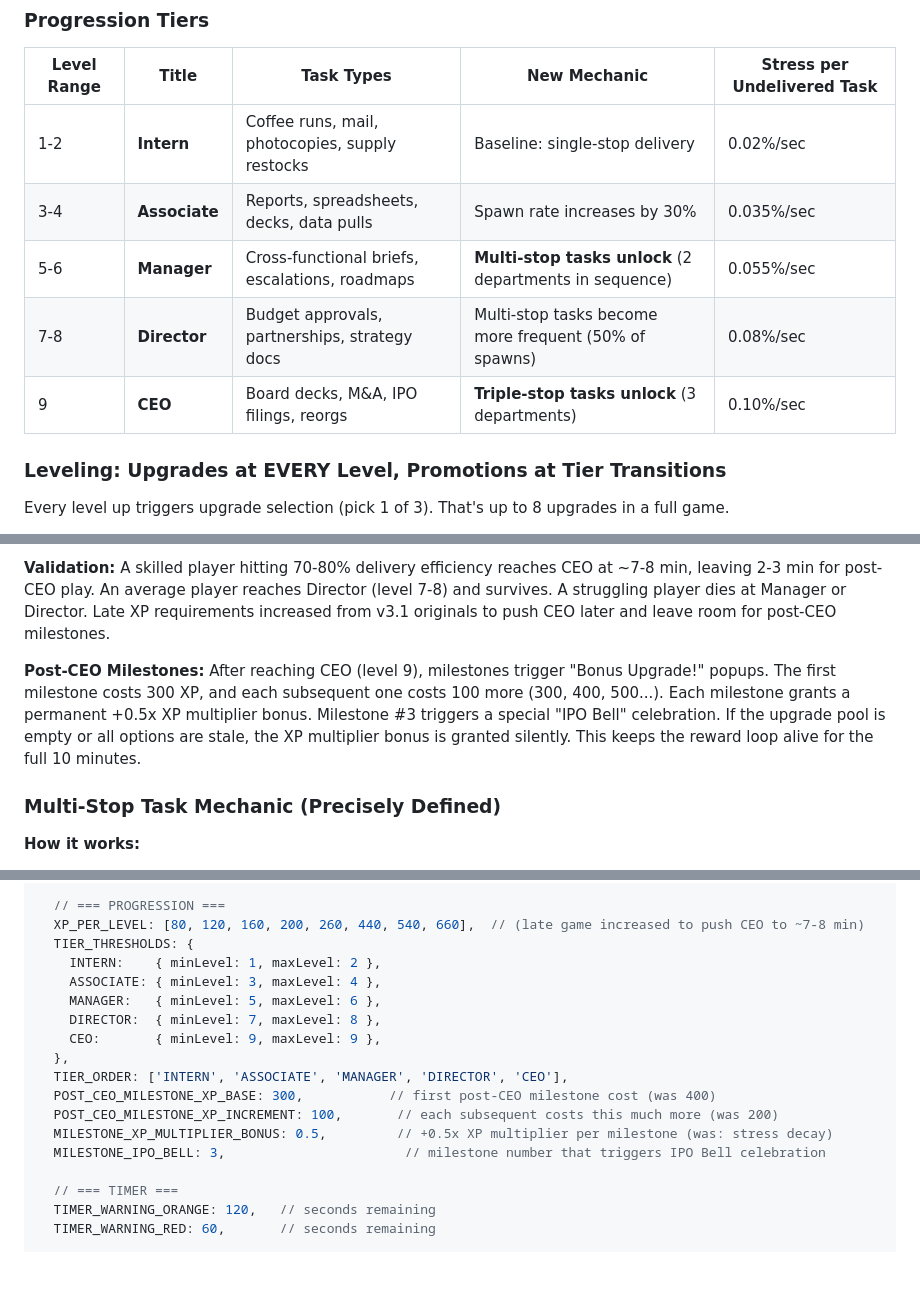
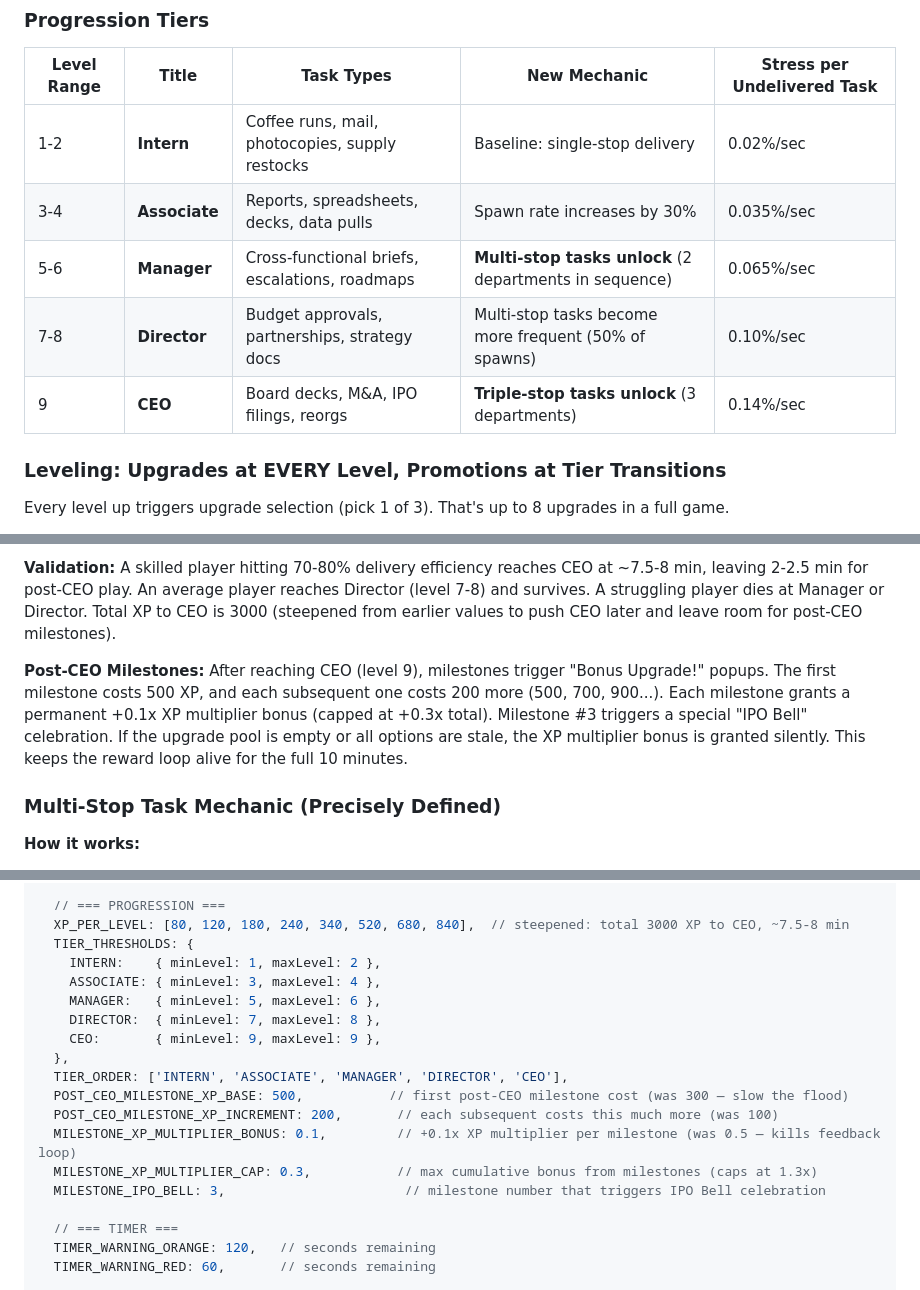
Before and after one commit to rohit-garrg/office-survivors, a Markdown page: office-survivors-spec-v3.1.md, 3 parts joined by grey strips. Rendered like a GitHub page; blank space fills up the shorter version.

```diff
--- a/office-survivors-spec-v3.1.md
+++ b/office-survivors-spec-v3.1.md
@@ -268,9 +268,9 @@ export const PLAYER_START = { x: 20, y: 17 };
 |-------------|-------|------------|--------------|----------------------------|
 | 1-2 | **Intern** | Coffee runs, mail, photocopies, supply restocks | Baseline: single-stop delivery | 0.02%/sec |
 | 3-4 | **Associate** | Reports, spreadsheets, decks, data pulls | Spawn rate increases by 30% | 0.035%/sec |
-| 5-6 | **Manager** | Cross-functional briefs, escalations, roadmaps | **Multi-stop tasks unlock** (2 departments in sequence) | 0.055%/sec |
-| 7-8 | **Director** | Budget approvals, partnerships, strategy docs | Multi-stop tasks become more frequent (50% of spawns) | 0.08%/sec |
-| 9 | **CEO** | Board decks, M&A, IPO filings, reorgs | **Triple-stop tasks unlock** (3 departments) | 0.10%/sec |
+| 5-6 | **Manager** | Cross-functional briefs, escalations, roadmaps | **Multi-stop tasks unlock** (2 departments in sequence) | 0.065%/sec |
+| 7-8 | **Director** | Budget approvals, partnerships, strategy docs | Multi-stop tasks become more frequent (50% of spawns) | 0.10%/sec |
+| 9 | **CEO** | Board decks, M&A, IPO filings, reorgs | **Triple-stop tasks unlock** (3 departments) | 0.14%/sec |
 
 ### Leveling: Upgrades at EVERY Level, Promotions at Tier Transitions
 
@@ -305,7 +305,7 @@ A competent player delivers roughly 1 task every 6-8 seconds in early game (walk
 
-**Validation:** A skilled player hitting 70-80% delivery efficiency reaches CEO at ~7-8 min, leaving 2-3 min for post-CEO play. An average player reaches Director (level 7-8) and survives. A struggling player dies at Manager or Director. Late XP requirements increased from v3.1 originals to push CEO later and leave room for post-CEO milestones.
+**Validation:** A skilled player hitting 70-80% delivery efficiency reaches CEO at ~7.5-8 min, leaving 2-2.5 min for post-CEO play. An average player reaches Director (level 7-8) and survives. A struggling player dies at Manager or Director. Total XP to CEO is 3000 (steepened from earlier values to push CEO later and leave room for post-CEO milestones).
 
-**Post-CEO Milestones:** After reaching CEO (level 9), milestones trigger "Bonus Upgrade!" popups. The first milestone costs 300 XP, and each subsequent one costs 100 more (300, 400, 500...). Each milestone grants a permanent +0.5x XP multiplier bonus. Milestone #3 triggers a special "IPO Bell" celebration. If the upgrade pool is empty or all options are stale, the XP multiplier bonus is granted silently. This keeps the reward loop alive for the full 10 minutes.
+**Post-CEO Milestones:** After reaching CEO (level 9), milestones trigger "Bonus Upgrade!" popups. The first milestone costs 500 XP, and each subsequent one costs 200 more (500, 700, 900...). Each milestone grants a permanent +0.1x XP multiplier bonus (capped at +0.3x total). Milestone #3 triggers a special "IPO Bell" celebration. If the upgrade pool is empty or all options are stale, the XP multiplier bonus is granted silently. This keeps the reward loop alive for the full 10 minutes.
 
 ### Multi-Stop Task Mechanic (Precisely Defined)
 
@@ -1127,7 +1127,7 @@ export default {
   ASSISTANT_STUCK_MOVE_THRESHOLD: 8,       // px — distance below which assistant is "stuck"
 
   // === PROGRESSION ===
-  XP_PER_LEVEL: [80, 120, 160, 200, 260, 440, 540, 660],  // (late game increased to push CEO to ~7-8 min)
+  XP_PER_LEVEL: [80, 120, 180, 240, 340, 520, 680, 840],  // steepened: total 3000 XP to CEO, ~7.5-8 min
   TIER_THRESHOLDS: {
     INTERN:    { minLevel: 1, maxLevel: 2 },
     ASSOCIATE: { minLevel: 3, maxLevel: 4 },
@@ -1136,9 +1136,10 @@ export default {
     CEO:       { minLevel: 9, maxLevel: 9 },
   },
   TIER_ORDER: ['INTERN', 'ASSOCIATE', 'MANAGER', 'DIRECTOR', 'CEO'],
-  POST_CEO_MILESTONE_XP_BASE: 300,           // first post-CEO milestone cost (was 400)
-  POST_CEO_MILESTONE_XP_INCREMENT: 100,       // each subsequent costs this much more (was 200)
-  MILESTONE_XP_MULTIPLIER_BONUS: 0.5,         // +0.5x XP multiplier per milestone (was: stress decay)
+  POST_CEO_MILESTONE_XP_BASE: 500,           // first post-CEO milestone cost (was 300 — slow the flood)
+  POST_CEO_MILESTONE_XP_INCREMENT: 200,       // each subsequent costs this much more (was 100)
+  MILESTONE_XP_MULTIPLIER_BONUS: 0.1,         // +0.1x XP multiplier per milestone (was 0.5 — kills feedback loop)
+  MILESTONE_XP_MULTIPLIER_CAP: 0.3,           // max cumulative bonus from milestones (caps at 1.3x)
   MILESTONE_IPO_BELL: 3,                       // milestone number that triggers IPO Bell celebration
 
   // === TIMER ===
```
Also changed, not shown: other parts of office-survivors-spec-v3.1.md (+29 -29 lines), CLAUDE.md (+5 -4 lines).
